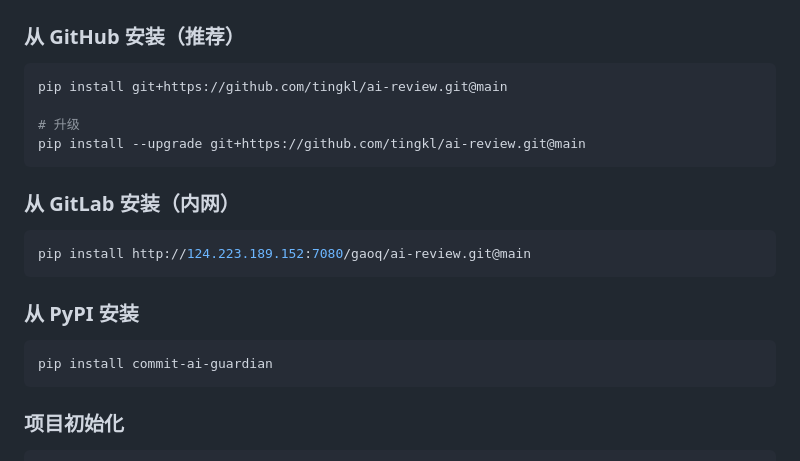
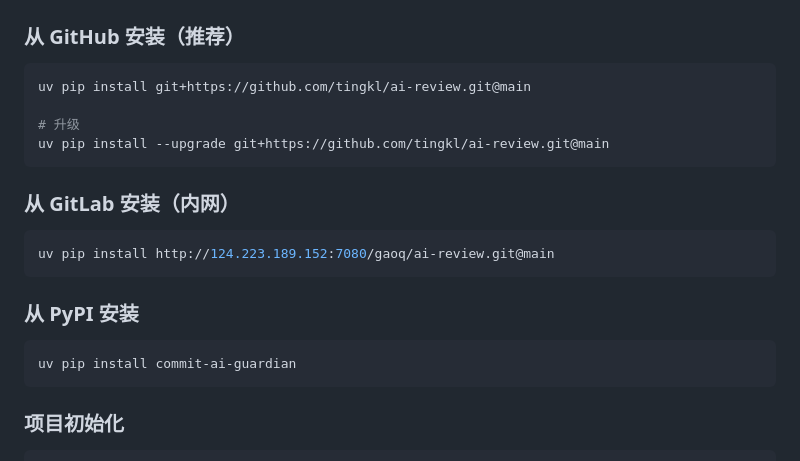
Before and after one commit to tingkl/ai-review, a Markdown page: README.md, the part around the change. Rendered like a GitHub page.

Commit message:
docs: pip install → uv pip install

````diff
--- a/README.md
+++ b/README.md
@@ -69,22 +69,22 @@ git commit -m "feat: add new feature"
 ### 从 GitHub 安装（推荐）
 
 ```bash
-pip install git+https://github.com/tingkl/ai-review.git@main
+uv pip install git+https://github.com/tingkl/ai-review.git@main
 
 # 升级
-pip install --upgrade git+https://github.com/tingkl/ai-review.git@main
+uv pip install --upgrade git+https://github.com/tingkl/ai-review.git@main
 ```
 
 ### 从 GitLab 安装（内网）
 
 ```bash
-pip install http://124.223.189.152:7080/gaoq/ai-review.git@main
+uv pip install http://124.223.189.152:7080/gaoq/ai-review.git@main
 ```
 
 ### 从 PyPI 安装
 
 ```bash
-pip install commit-ai-guardian
+uv pip install commit-ai-guardian
 ```
 
 ### 项目初始化
````
